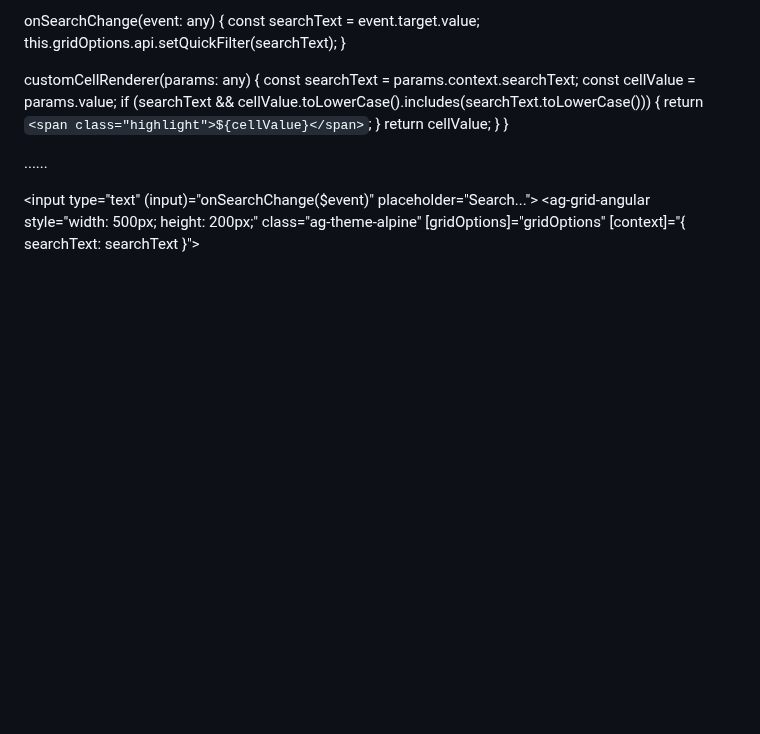
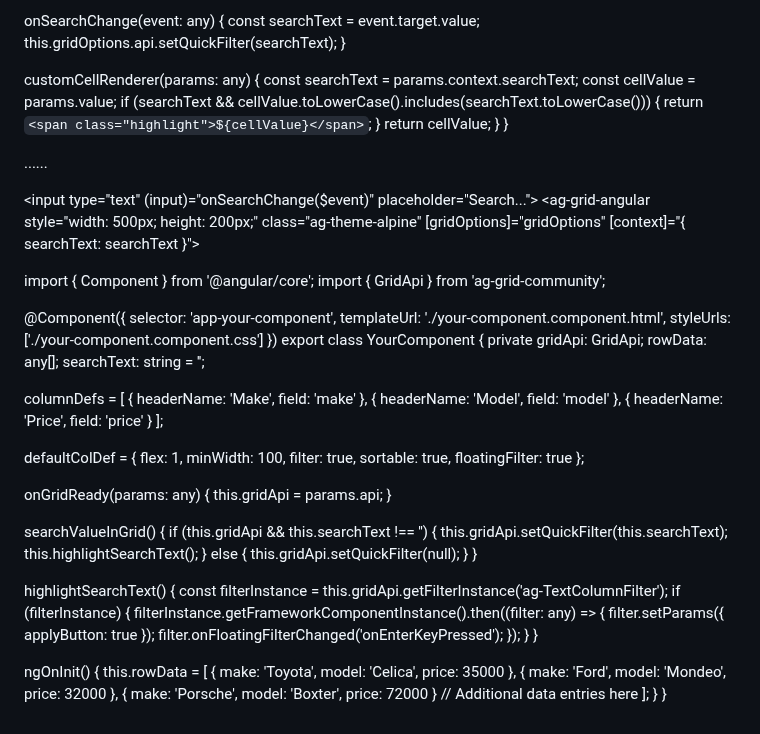
Before and after one commit to PandieswariM/Work, a Markdown page: README.md, the part around the change. Rendered like a GitHub page; blank space fills up the shorter version.

```diff
--- a/README.md
+++ b/README.md
@@ -162,3 +162,80 @@ export class AppComponent {
     [gridOptions]="gridOptions"
     [context]="{ searchText: searchText }">
 </ag-grid-angular>
+
+<div>
+  <input [(ngModel)]="searchText" (keyup)="searchValueInGrid()" placeholder="Search...">
+</div>
+<div style="height: 200px;" class="ag-theme-alpine">
+  <ag-grid-angular
+    style="width: 100%;"
+    class="ag-theme-alpine"
+    [rowData]="rowData"
+    [columnDefs]="columnDefs"
+    [defaultColDef]="defaultColDef"
+    (gridReady)="onGridReady($event)">
+  </ag-grid-angular>
+</div>
+
+
+
+
+import { Component } from '@angular/core';
+import { GridApi } from 'ag-grid-community';
+
+@Component({
+  selector: 'app-your-component',
+  templateUrl: './your-component.component.html',
+  styleUrls: ['./your-component.component.css']
+})
+export class YourComponent {
+  private gridApi: GridApi;
+  rowData: any[];
+  searchText: string = '';
+
+  columnDefs = [
+    { headerName: 'Make', field: 'make' },
+    { headerName: 'Model', field: 'model' },
+    { headerName: 'Price', field: 'price' }
+  ];
+
+  defaultColDef = {
+    flex: 1,
+    minWidth: 100,
+    filter: true,
+    sortable: true,
+    floatingFilter: true
+  };
+
+  onGridReady(params: any) {
+    this.gridApi = params.api;
+  }
+
+  searchValueInGrid() {
+    if (this.gridApi && this.searchText !== '') {
+      this.gridApi.setQuickFilter(this.searchText);
+      this.highlightSearchText();
+    } else {
+      this.gridApi.setQuickFilter(null);
+    }
+  }
+
+  highlightSearchText() {
+    const filterInstance = this.gridApi.getFilterInstance('ag-TextColumnFilter');
+    if (filterInstance) {
+      filterInstance.getFrameworkComponentInstance().then((filter: any) => {
+        filter.setParams({ applyButton: true });
+        filter.onFloatingFilterChanged('onEnterKeyPressed');
+      });
+    }
+  }
+
+  ngOnInit() {
+    this.rowData = [
+      { make: 'Toyota', model: 'Celica', price: 35000 },
+      { make: 'Ford', model: 'Mondeo', price: 32000 },
+      { make: 'Porsche', model: 'Boxter', price: 72000 }
+      // Additional data entries here
+    ];
+  }
+}
```
